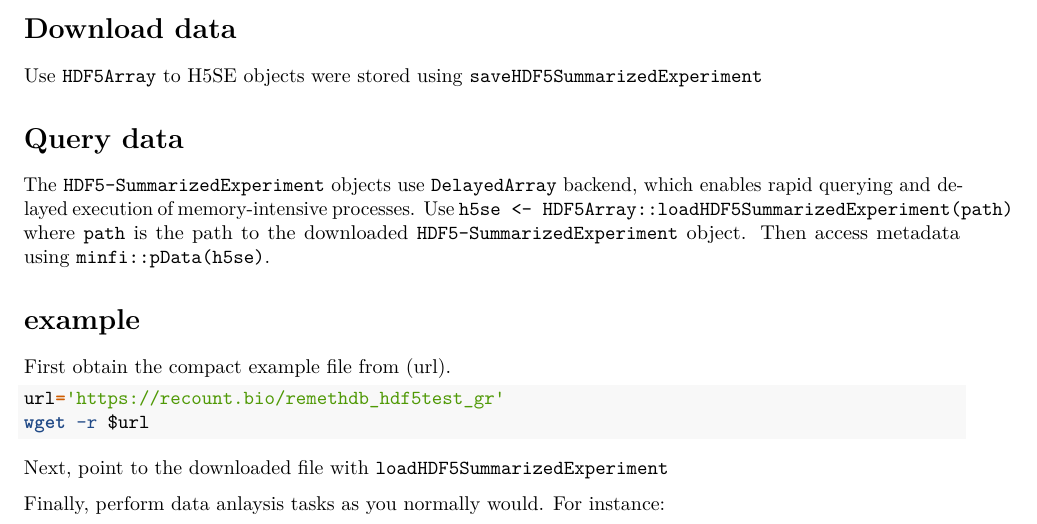
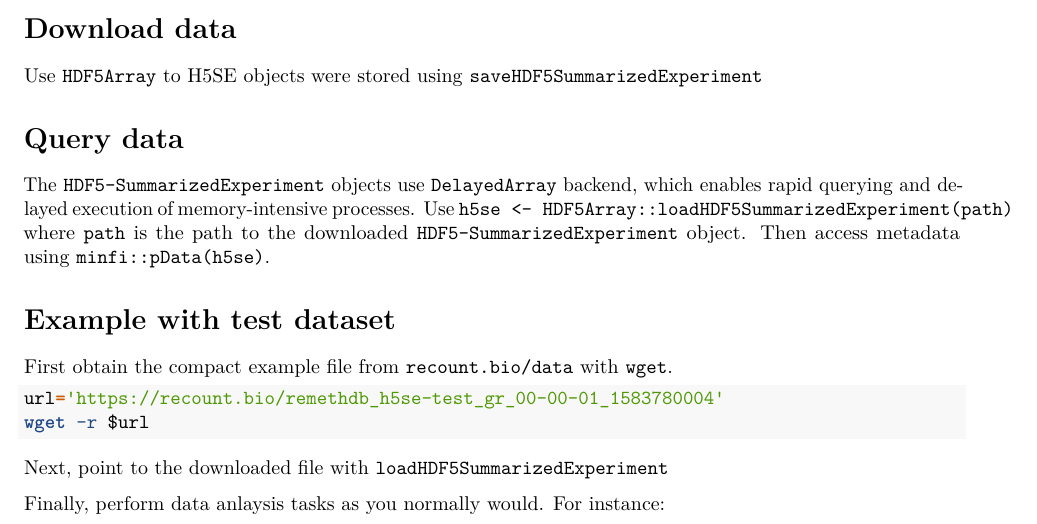
Before and after one commit to metamaden/recountmethylation, an R Markdown document (vignettes/bioc_vignette.Rmd): part of the page, cut so that both start at the same text. Rendered offline with R 4.5, knitr and Pandoc, then LaTeX, with nearby package versions; the code chunks are not run, so their results and figures are left out.

````diff
--- a/vignettes/bioc_vignette.Rmd
+++ b/vignettes/bioc_vignette.Rmd
@@ -30,12 +30,12 @@
 Use `h5se <- HDF5Array::loadHDF5SummarizedExperiment(path)` where `path` is the path to the
 downloaded `HDF5-SummarizedExperiment` object. Then access metadata using `minfi::pData(h5se)`.
 
-# example
+# Example with test dataset
 
-First obtain the compact example file from (url).
+First obtain the compact example file from `recount.bio/data` with `wget`.
 
 ```{bash}
-url='https://recount.bio/remethdb_hdf5test_gr'
+url='https://recount.bio/remethdb_h5se-test_gr_00-00-01_1583780004'
 wget -r $url
 ```
 
````
Also changed, not shown: vignettes/get_rmdl.R (added).
